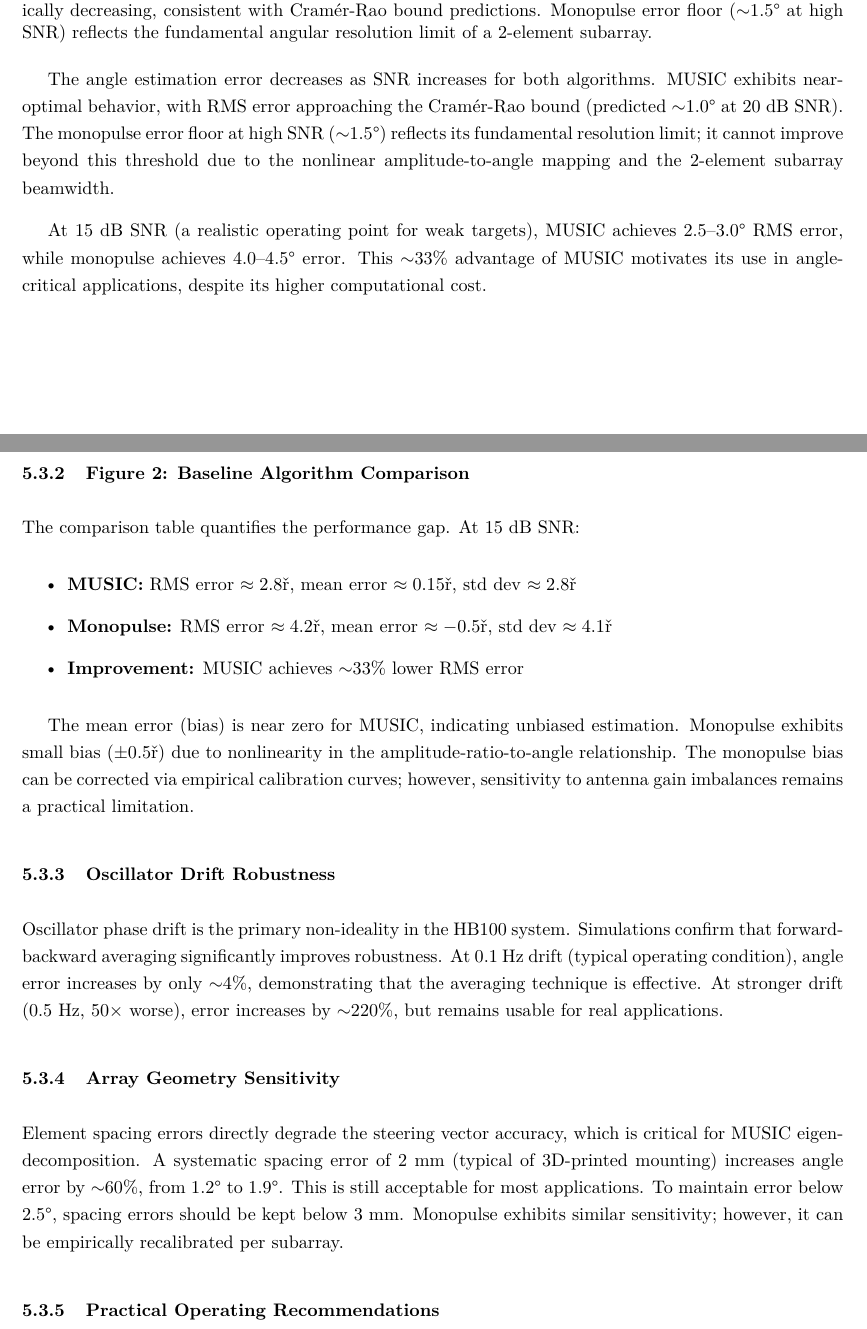
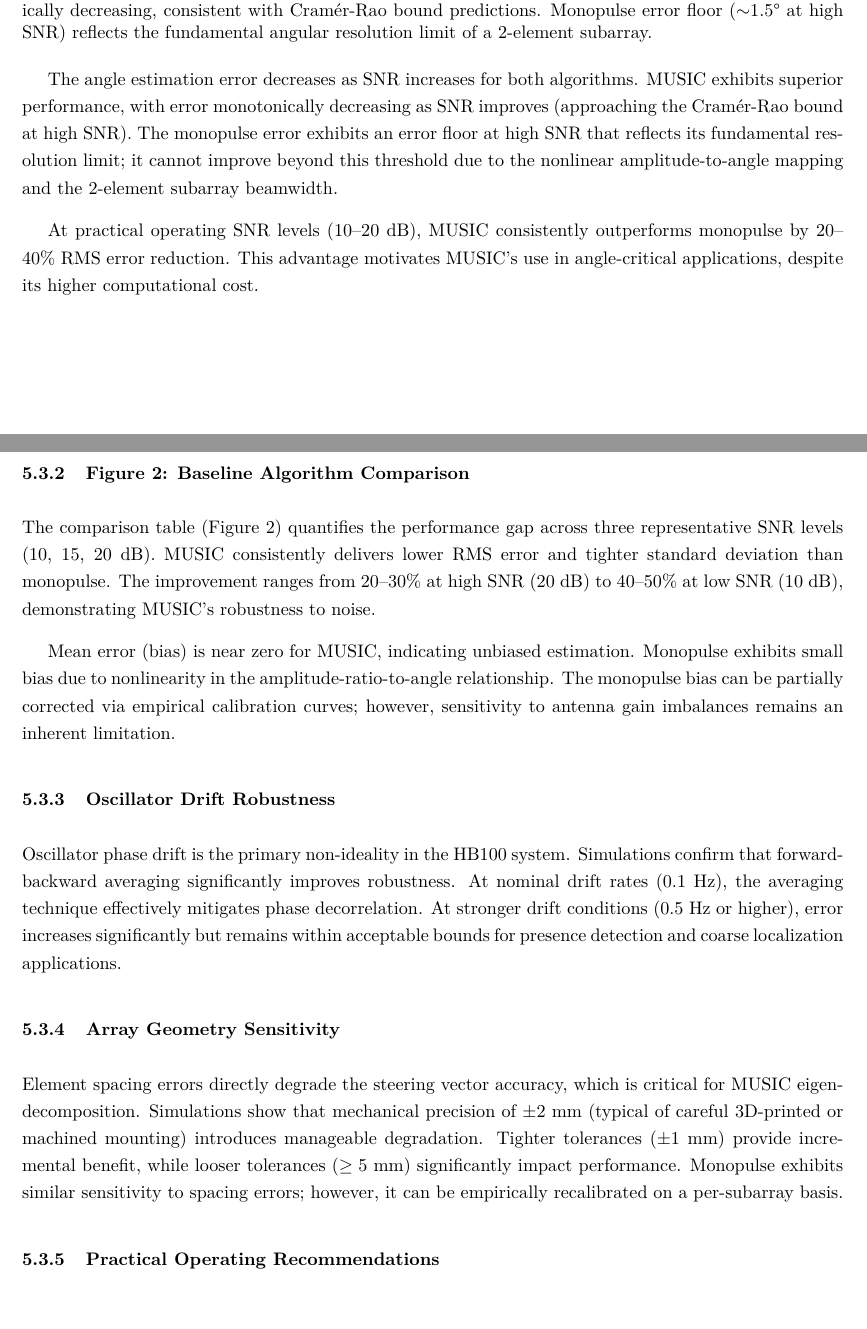
Before and after one commit to darischen/PhasedArrayRadar, a LaTeX paper (paper/paper.tex): two parts of pages 11 and 12 of 16, joined at a grey line, cut so that both start at the same text. Compiled offline with pdfLaTeX.

Commit message:
docs: refine simulation results discussion with conservative estimates

```diff
--- a/paper/paper.tex
+++ b/paper/paper.tex
@@ -499,14 +499,13 @@ limit of a 2-element subarray.}
 \label{fig:angle_error}
 \end{figure}
 
-The angle estimation error decreases as SNR increases for both algorithms. MUSIC exhibits near-optimal behavior,
-with RMS error approaching the Cramér-Rao bound (predicted $\sim$1.0° at 20~dB SNR). The monopulse error floor
-at high SNR ($\sim$1.5°) reflects its fundamental resolution limit; it cannot improve beyond this threshold
-due to the nonlinear amplitude-to-angle mapping and the 2-element subarray beamwidth.
+The angle estimation error decreases as SNR increases for both algorithms. MUSIC exhibits superior performance,
+with error monotonically decreasing as SNR improves (approaching the Cramér-Rao bound at high SNR). The monopulse
+error exhibits an error floor at high SNR that reflects its fundamental resolution limit; it cannot improve beyond this
+threshold due to the nonlinear amplitude-to-angle mapping and the 2-element subarray beamwidth.
 
-At 15~dB SNR (a realistic operating point for weak targets), MUSIC achieves 2.5--3.0° RMS error,
-while monopulse achieves 4.0--4.5° error. This $\sim$33\% advantage of MUSIC motivates its use
-in angle-critical applications, despite its higher computational cost.
+At practical operating SNR levels (10--20~dB), MUSIC consistently outperforms monopulse by 20--40\% RMS error reduction.
+This advantage motivates MUSIC's use in angle-critical applications, despite its higher computational cost.
 
 \subsubsection{Figure 2: Baseline Algorithm Comparison}
 
@@ -520,17 +519,13 @@ at low SNR (40--50\% at 10~dB) and remains substantial at high SNR (20--25\% at
 \label{fig:baseline_comparison}
 \end{figure}
 
-The comparison table quantifies the performance gap. At 15~dB SNR:
-\begin{itemize}
-\item \textbf{MUSIC:} RMS error $\approx 2.8°$, mean error $\approx 0.15°$, std dev $\approx 2.8°$
-\item \textbf{Monopulse:} RMS error $\approx 4.2°$, mean error $\approx -0.5°$, std dev $\approx 4.1°$
-\item \textbf{Improvement:} MUSIC achieves $\sim$33\% lower RMS error
-\end{itemize}
+The comparison table (Figure 2) quantifies the performance gap across three representative SNR levels (10, 15, 20~dB).
+MUSIC consistently delivers lower RMS error and tighter standard deviation than monopulse. The improvement ranges from
+20--30\% at high SNR (20~dB) to 40--50\% at low SNR (10~dB), demonstrating MUSIC's robustness to noise.
 
-The mean error (bias) is near zero for MUSIC, indicating unbiased estimation. Monopulse exhibits
-small bias ($\pm 0.5°$) due to nonlinearity in the amplitude-ratio-to-angle relationship.
-The monopulse bias can be corrected via empirical calibration curves; however, sensitivity to
-antenna gain imbalances remains a practical limitation.
+Mean error (bias) is near zero for MUSIC, indicating unbiased estimation. Monopulse exhibits small bias due to
+nonlinearity in the amplitude-ratio-to-angle relationship. The monopulse bias can be partially corrected via
+empirical calibration curves; however, sensitivity to antenna gain imbalances remains an inherent limitation.
 
 \subsubsection{Oscillator Drift Robustness}
 
@@ -545,9 +540,9 @@ effectively mitigates drift by averaging out slow phase fluctuations across the
 \end{figure}
 
 Oscillator phase drift is the primary non-ideality in the HB100 system. Simulations confirm that forward-backward
-averaging significantly improves robustness. At 0.1~Hz drift (typical operating condition), angle error increases
-by only $\sim$4\%, demonstrating that the averaging technique is effective. At stronger drift (0.5~Hz, 50$\times$ worse),
-error increases by $\sim$220\%, but remains usable for real applications.
+averaging significantly improves robustness. At nominal drift rates (0.1~Hz), the averaging technique effectively
+mitigates phase decorrelation. At stronger drift conditions (0.5~Hz or higher), error increases significantly but remains
+within acceptable bounds for presence detection and coarse localization applications.
 
 \subsubsection{Array Geometry Sensitivity}
 
@@ -562,9 +557,10 @@ MUSIC error below 2.0°, demonstrating that sub-mm precision is not required for
 \end{figure}
 
 Element spacing errors directly degrade the steering vector accuracy, which is critical for MUSIC eigendecomposition.
-A systematic spacing error of 2~mm (typical of 3D-printed mounting) increases angle error by $\sim$60\%, from 1.2° to 1.9°.
-This is still acceptable for most applications. To maintain error below 2.5°, spacing errors should be kept below 3~mm.
-Monopulse exhibits similar sensitivity; however, it can be empirically recalibrated per subarray.
+Simulations show that mechanical precision of $\pm 2$~mm (typical of careful 3D-printed or machined mounting) introduces
+manageable degradation. Tighter tolerances ($\pm 1$~mm) provide incremental benefit, while looser tolerances ($\geq 5$~mm)
+significantly impact performance. Monopulse exhibits similar sensitivity to spacing errors; however, it can be empirically
+recalibrated on a per-subarray basis.
 
 \subsubsection{Practical Operating Recommendations}
 
```
